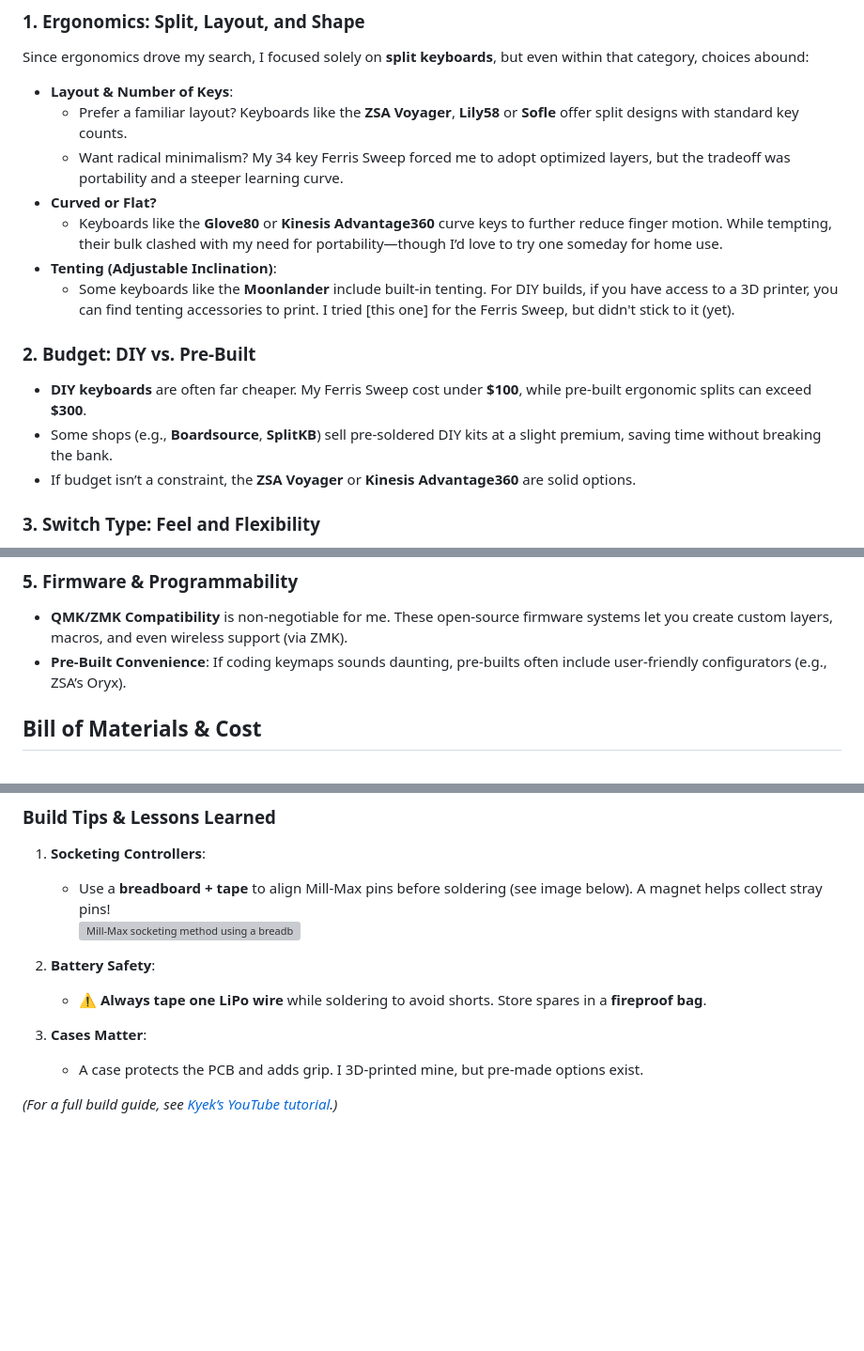
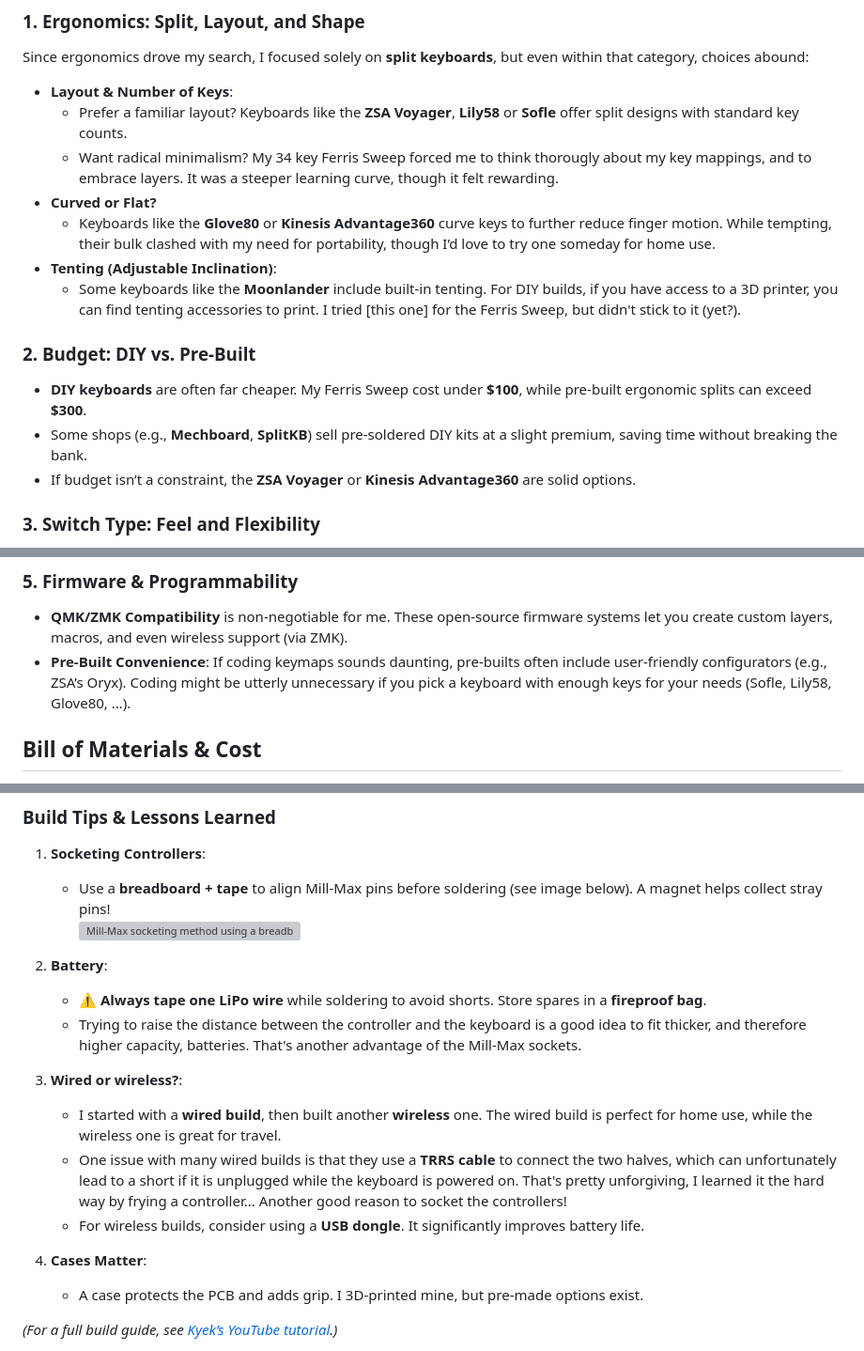
Before and after one commit to xamcost/xamcost.github.io, a Markdown page: src/blog/ferris_sweep.md, 3 parts joined by grey strips. Shown: that part at 94% size. GitHub-like rendering; blank space fills up the shorter version; grey boxes are pictures that could not be loaded.

Commit message:
maint: updates to ferris sweep post

```diff
--- a/src/blog/ferris_sweep.md
+++ b/src/blog/ferris_sweep.md
@@ -45,16 +45,16 @@ Since ergonomics drove my search, I focused solely on **split keyboards**, but e
 
 - **Layout & Number of Keys**:
   - Prefer a familiar layout? Keyboards like the **ZSA Voyager**, **Lily58** or **Sofle** offer split designs with standard key counts.
-  - Want radical minimalism? My 34 key Ferris Sweep forced me to adopt optimized layers, but the tradeoff was portability and a steeper learning curve.
+  - Want radical minimalism? My 34 key Ferris Sweep forced me to think thorougly about my key mappings, and to embrace layers. It was a steeper learning curve, though it felt rewarding.
 - **Curved or Flat?**
-  - Keyboards like the **Glove80** or **Kinesis Advantage360** curve keys to further reduce finger motion. While tempting, their bulk clashed with my need for portability—though I’d love to try one someday for home use.
+  - Keyboards like the **Glove80** or **Kinesis Advantage360** curve keys to further reduce finger motion. While tempting, their bulk clashed with my need for portability, though I’d love to try one someday for home use.
 - **Tenting (Adjustable Inclination)**:
-  - Some keyboards like the **Moonlander** include built-in tenting. For DIY builds, if you have access to a 3D printer, you can find tenting accessories to print. I tried [this one] for the Ferris Sweep, but didn't stick to it (yet).
+  - Some keyboards like the **Moonlander** include built-in tenting. For DIY builds, if you have access to a 3D printer, you can find tenting accessories to print. I tried [this one] for the Ferris Sweep, but didn't stick to it (yet?).
 
 ### 2. Budget: DIY vs. Pre-Built
 
 - **DIY keyboards** are often far cheaper. My Ferris Sweep cost under **$100**, while pre-built ergonomic splits can exceed **$300**.
-- Some shops (e.g., **Boardsource**, **SplitKB**) sell pre-soldered DIY kits at a slight premium, saving time without breaking the bank.
+- Some shops (e.g., **Mechboard**, **SplitKB**) sell pre-soldered DIY kits at a slight premium, saving time without breaking the bank.
 - If budget isn’t a constraint, the **ZSA Voyager** or **Kinesis Advantage360** are solid options.
 
 ### 3. Switch Type: Feel and Flexibility
@@ -71,7 +71,7 @@ Since ergonomics drove my search, I focused solely on **split keyboards**, but e
 ### 5. Firmware & Programmability
 
 - **QMK/ZMK Compatibility** is non-negotiable for me. These open-source firmware systems let you create custom layers, macros, and even wireless support (via ZMK).
-- **Pre-Built Convenience**: If coding keymaps sounds daunting, pre-builts often include user-friendly configurators (e.g., ZSA’s Oryx).
+- **Pre-Built Convenience**: If coding keymaps sounds daunting, pre-builts often include user-friendly configurators (e.g., ZSA’s Oryx). Coding might be utterly unnecessary if you pick a keyboard with enough keys for your needs (Sofle, Lily58, Glove80, ...).
 
 ## **Bill of Materials & Cost**
 
@@ -106,11 +106,19 @@ I built **two versions** of the Ferris Sweep Bling LP: a _wired_ home setup and
    - Use a **breadboard + tape** to align Mill-Max pins before soldering (see image below). A magnet helps collect stray pins!
      ![Mill-Max socketing method using a breadboard and tape](/mill_max_socketing.jpeg)
 
-2. **Battery Safety**:
+2. **Battery**:
 
    - ⚠️ **Always tape one LiPo wire** while soldering to avoid shorts. Store spares in a **fireproof bag**.
+   - Trying to raise the distance between the controller and the keyboard is a good idea to fit thicker, and therefore higher capacity, batteries. That's another advantage of the Mill-Max sockets.
 
-3. **Cases Matter**:
+3. **Wired or wireless?**:
+
+   - I started with a **wired build**, then built another **wireless** one. The wired build is perfect for home use, while the wireless one is great for travel.
+   - One issue with many wired builds is that they use a **TRRS cable** to connect the two halves, which can unfortunately lead to a short if it is unplugged while the keyboard is powered on. That's pretty unforgiving, I learned it the hard way by frying a controller... Another good reason to socket the controllers!
+   - For wireless builds, consider using a **USB dongle**. It significantly improves battery life.
+
+4. **Cases Matter**:
+
    - A case protects the PCB and adds grip. I 3D-printed mine, but pre-made options exist.
 
 _(For a full build guide, see [Kyek’s YouTube tutorial](https://www.youtube.com/watch?v=fBPu7AyDtkM&t=49s).)_
```
Also changed, not shown: other parts of src/blog/ferris_sweep.md (+4 -4 lines).
